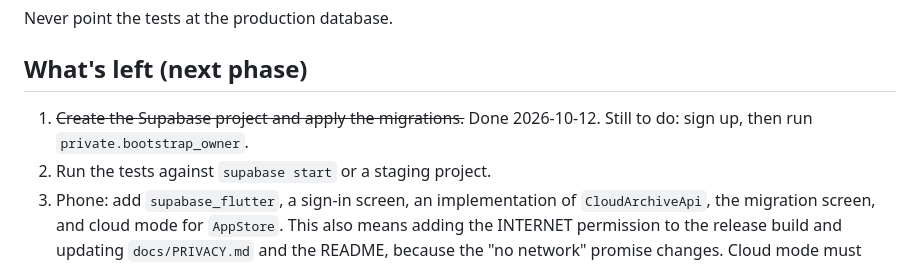
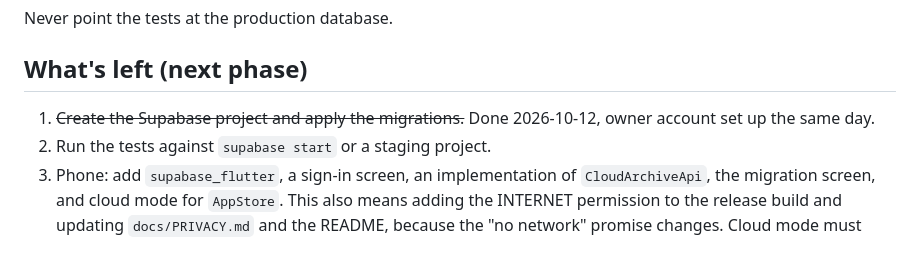
Before and after one commit to cedishii/project-1000, a Markdown page: docs/CLOUD.md, the part around the change. Drawn GitHub-style.

Commit message:
Note that the owner account is set up

```diff
--- a/docs/CLOUD.md
+++ b/docs/CLOUD.md
@@ -264,7 +264,7 @@ Never point the tests at the production database.
 ## What's left (next phase)
 
 1. ~~Create the Supabase project and apply the migrations.~~ Done
-   2026-10-12. Still to do: sign up, then run `private.bootstrap_owner`.
+   2026-10-12, owner account set up the same day.
 2. Run the tests against `supabase start` or a staging project.
 3. Phone: add `supabase_flutter`, a sign-in screen, an implementation of
    `CloudArchiveApi`, the migration screen, and cloud mode for
```
